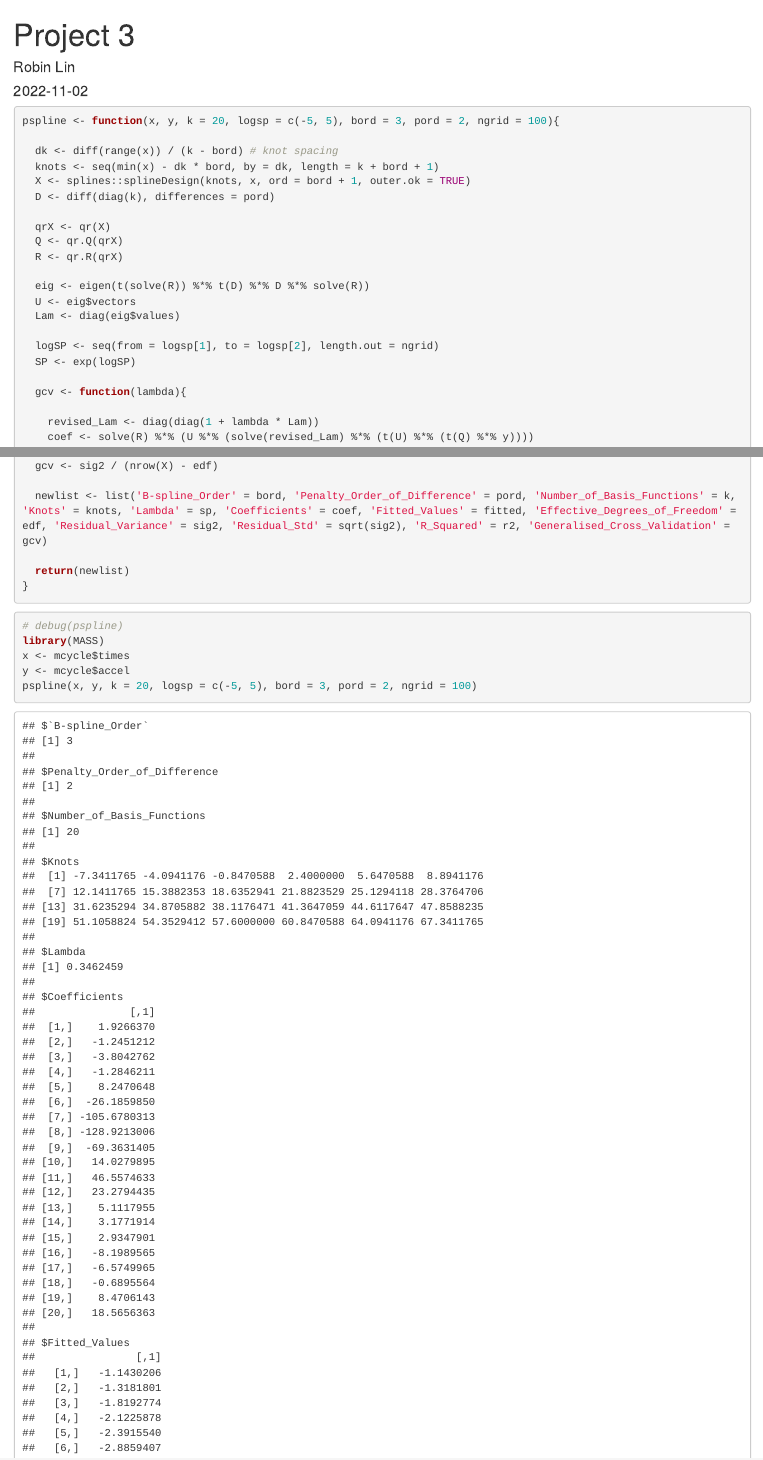
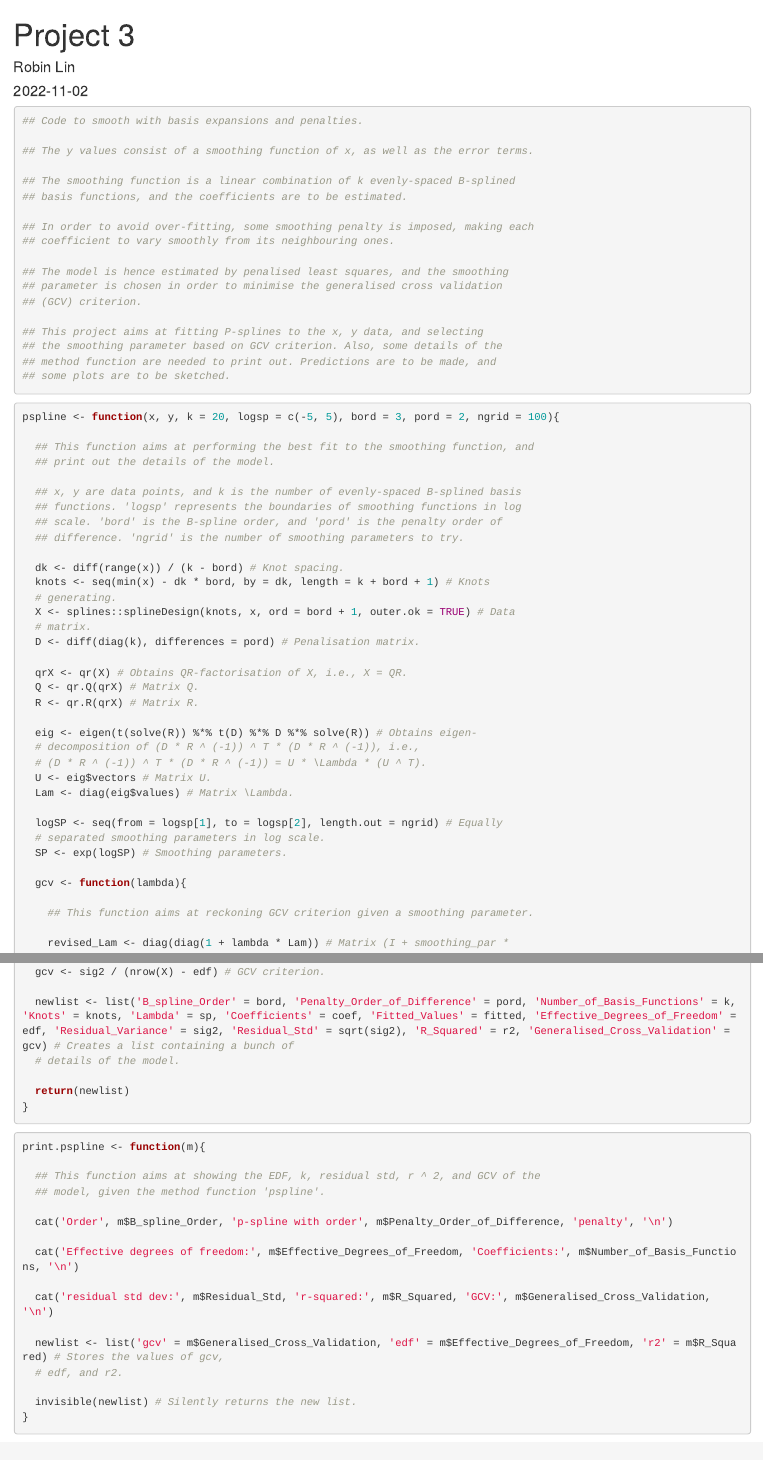
Before and after one commit to RobinLam2435943/Statistical-Programming-Individual-Projects, an R Markdown document (Project3.Rmd): the page in a window 1100 px wide, from its top, and a second part further down, joined at a grey line. Rendered offline with R 4.5, knitr and Pandoc, with nearby package versions; drawn as R Markdown's standard HTML page in place of the format the file asks for.

Commit message:
Question 2 finished

````diff
--- a/Project3.Rmd
+++ b/Project3.Rmd
@@ -10,24 +10,60 @@ knitr::opts_chunk$set(echo = TRUE)
 ```
 
 ```{r}
+## Code to smooth with basis expansions and penalties.
+
+## The y values consist of a smoothing function of x, as well as the error terms.
+
+## The smoothing function is a linear combination of k evenly-spaced B-splined
+## basis functions, and the coefficients are to be estimated.
+
+## In order to avoid over-fitting, some smoothing penalty is imposed, making each
+## coefficient to vary smoothly from its neighbouring ones.
+
+## The model is hence estimated by penalised least squares, and the smoothing
+## parameter is chosen in order to minimise the generalised cross validation
+## (GCV) criterion.
+
+## This project aims at fitting P-splines to the x, y data, and selecting
+## the smoothing parameter based on GCV criterion. Also, some details of the
+## method function are needed to print out. Predictions are to be made, and
+## some plots are to be sketched.
+```
+
+```{r}
 pspline <- function(x, y, k = 20, logsp = c(-5, 5), bord = 3, pord = 2, ngrid = 100){
 
-  dk <- diff(range(x)) / (k - bord) # knot spacing
-  knots <- seq(min(x) - dk * bord, by = dk, length = k + bord + 1)
-  X <- splines::splineDesign(knots, x, ord = bord + 1, outer.ok = TRUE)
-  D <- diff(diag(k), differences = pord)
+  ## This function aims at performing the best fit to the smoothing function, and
+  ## print out the details of the model.
 
-  qrX <- qr(X)
-  Q <- qr.Q(qrX)
-  R <- qr.R(qrX)
+  ## x, y are data points, and k is the number of evenly-spaced B-splined basis
+  ## functions. 'logsp' represents the boundaries of smoothing functions in log
+  ## scale. 'bord' is the B-spline order, and 'pord' is the penalty order of
+  ## difference. 'ngrid' is the number of smoothing parameters to try.
 
-  eig <- eigen(t(solve(R)) %*% t(D) %*% D %*% solve(R))
-  U <- eig$vectors
-  Lam <- diag(eig$values)
+  dk <- diff(range(x)) / (k - bord) # Knot spacing.
+  knots <- seq(min(x) - dk * bord, by = dk, length = k + bord + 1) # Knots
+  # generating.
+  X <- splines::splineDesign(knots, x, ord = bord + 1, outer.ok = TRUE) # Data
+  # matrix.
+  D <- diff(diag(k), differences = pord) # Penalisation matrix.
 
-  logSP <- seq(from = logsp[1], to = logsp[2], length.out = ngrid)
-  SP <- exp(logSP)
+  qrX <- qr(X) # Obtains QR-factorisation of X, i.e., X = QR.
+  Q <- qr.Q(qrX) # Matrix Q.
+  R <- qr.R(qrX) # Matrix R.
+
+  eig <- eigen(t(solve(R)) %*% t(D) %*% D %*% solve(R)) # Obtains eigen-
+  # decomposition of (D * R ^ (-1)) ^ T * (D * R ^ (-1)), i.e.,
+  # (D * R ^ (-1)) ^ T * (D * R ^ (-1)) = U * \Lambda * (U ^ T).
+  U <- eig$vectors # Matrix U.
+  Lam <- diag(eig$values) # Matrix \Lambda.
+
+  logSP <- seq(from = logsp[1], to = logsp[2], length.out = ngrid) # Equally
+  # separated smoothing parameters in log scale.
+  SP <- exp(logSP) # Smoothing parameters.
 
   gcv <- function(lambda){
 
-    revised_Lam <- diag(diag(1 + lambda * Lam))
+    ## This function aims at reckoning GCV criterion given a smoothing parameter.
+
+    revised_Lam <- diag(diag(1 + lambda * Lam)) # Matrix (I + smoothing_par *
@@ -54,3 +92,2 @@ pspline <- function(x, y, k = 20, logsp = c(-5, 5), bord = 3, pord = 2, ngrid =
-  gcv <- sig2 / (nrow(X) - edf)
+  # Estimates of coefficients.
 
-  newlist <- list('B-spline_Order' = bord, 'Penalty_Order_of_Difference' = pord, 'Number_of_Basis_Functions' = k, 'Knots' = knots, 'Lambda' = sp, 'Coefficients' = coef, 'Fitted_Values' = fitted, 'Effective_Degrees_of_Freedom' = edf, 'Residual_Variance' = sig2, 'Residual_Std' = sqrt(sig2), 'R_Squared' = r2, 'Generalised_Cross_Validation' = gcv)
@@ -57,7 +99,29 @@ pspline <- function(x, y, k = 20, logsp = c(-5, 5), bord = 3, pord = 2, ngrid =
+  gcv <- sig2 / (nrow(X) - edf) # GCV criterion.
+
+  newlist <- list('B_spline_Order' = bord, 'Penalty_Order_of_Difference' = pord, 'Number_of_Basis_Functions' = k, 'Knots' = knots, 'Lambda' = sp, 'Coefficients' = coef, 'Fitted_Values' = fitted, 'Effective_Degrees_of_Freedom' = edf, 'Residual_Variance' = sig2, 'Residual_Std' = sqrt(sig2), 'R_Squared' = r2, 'Generalised_Cross_Validation' = gcv) # Creates a list containing a bunch of
+  # details of the model.
 
   return(newlist)
 }
 ```
 
 ```{r}
-# debug(pspline)
+print.pspline <- function(m){
+
+  ## This function aims at showing the EDF, k, residual std, r ^ 2, and GCV of the
+  ## model, given the method function 'pspline'.
+
+  cat('Order', m$B_spline_Order, 'p-spline with order', m$Penalty_Order_of_Difference, 'penalty', '\n')
+
+  cat('Effective degrees of freedom:', m$Effective_Degrees_of_Freedom, 'Coefficients:', m$Number_of_Basis_Functions, '\n')
+
+  cat('residual std dev:', m$Residual_Std, 'r-squared:', m$R_Squared, 'GCV:', m$Generalised_Cross_Validation, '\n')
+
+  newlist <- list('gcv' = m$Generalised_Cross_Validation, 'edf' = m$Effective_Degrees_of_Freedom, 'r2' = m$R_Squared) # Stores the values of gcv,
+  # edf, and r2.
+
+  invisible(newlist) # Silently returns the new list.
+}
+```
+
+```{r}
@@ -64,4 +129,3 @@ pspline <- function(x, y, k = 20, logsp = c(-5, 5), bord = 3, pord = 2, ngrid =
 library(MASS)
 x <- mcycle$times
 y <- mcycle$accel
-pspline(x, y, k = 20, logsp = c(-5, 5), bord = 3, pord = 2, ngrid = 100)
````
Also changed, not shown: Project3.Rmd (41 more changed lines).
